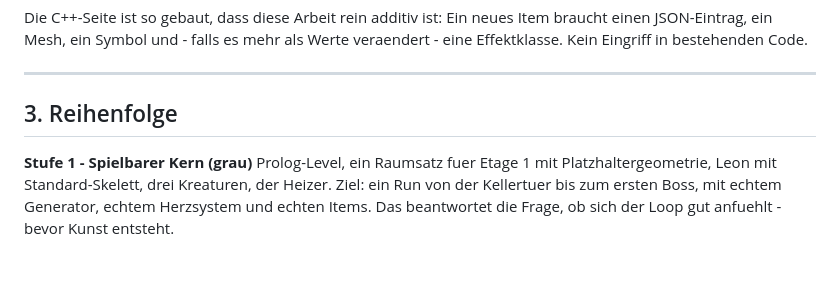
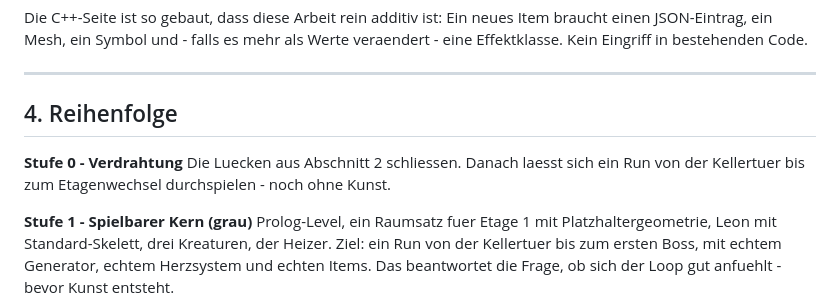
Before and after one commit to nikohauch-oss/spiele, a Markdown page: kellerkind/Docs/04_Produktionsplan.md, the part around one of its changes. Drawn GitHub-style; blank space fills up the shorter version.

```diff
--- a/kellerkind/Docs/04_Produktionsplan.md
+++ b/kellerkind/Docs/04_Produktionsplan.md
@@ -62,7 +91,11 @@ Effektklasse. Kein Eingriff in bestehenden Code.
 
 ---
 
-## 3. Reihenfolge
+## 4. Reihenfolge
+
+**Stufe 0 - Verdrahtung**
+Die Luecken aus Abschnitt 2 schliessen. Danach laesst sich ein Run von der Kellertuer
+bis zum Etagenwechsel durchspielen - noch ohne Kunst.
 
 **Stufe 1 - Spielbarer Kern (grau)**
 Prolog-Level, ein Raumsatz fuer Etage 1 mit Platzhaltergeometrie, Leon mit
```
Also changed, not shown: other parts of kellerkind/Docs/04_Produktionsplan.md (+31 -2 lines).
